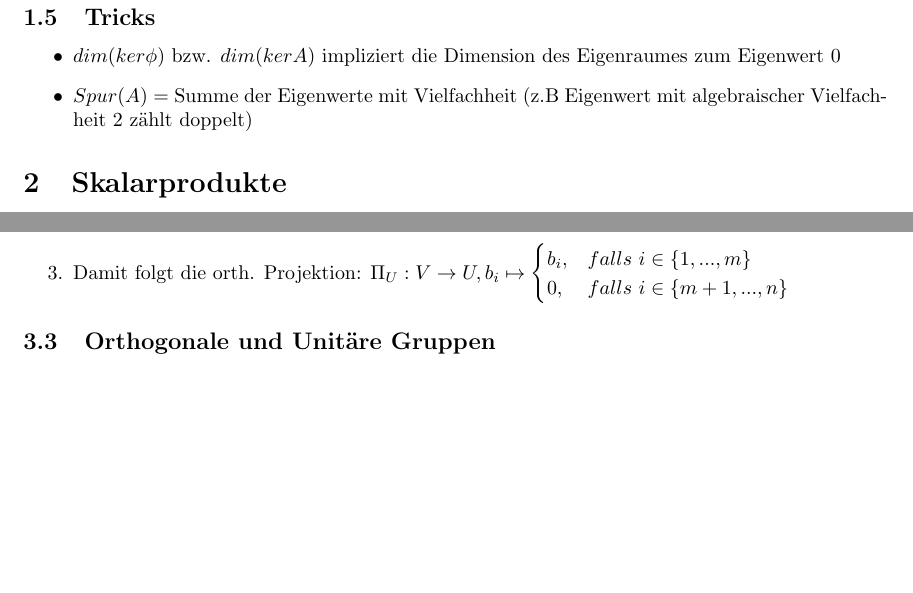
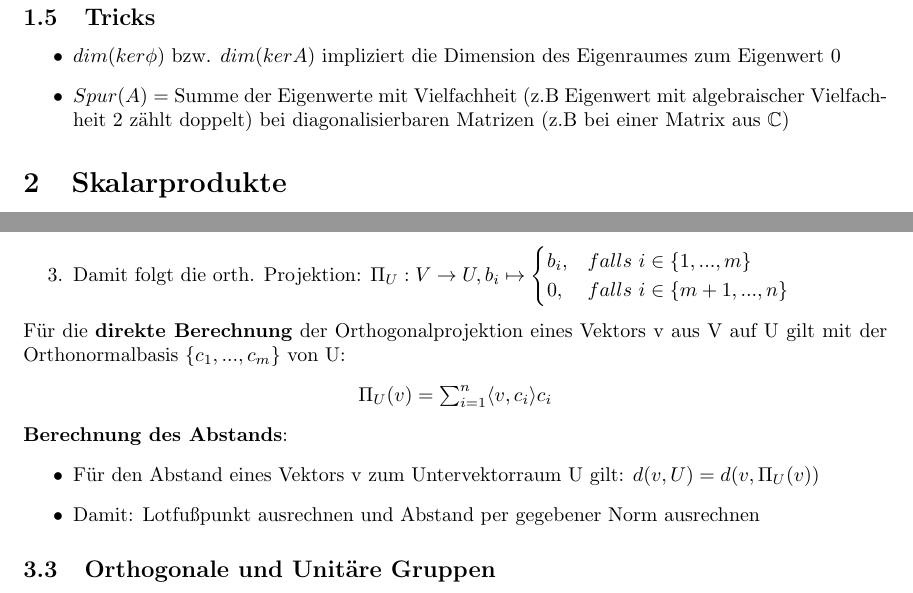
Before and after one commit to sebimarkgraf/synopses, a LaTeX document (Lineare Algebra 2 für Informatiker/lineare_algebra2.tex): two parts of pages 3 and 6 of 8 before the commit and two parts of pages 3 and 6 of 9 after it, joined at a grey line, cut so that both start at the same text, the shorter picture padded with empty space. Compiled offline with pdfLaTeX.

Commit message:
la2: Minor fixes

```diff
--- a/Lineare Algebra 2 für Informatiker/lineare_algebra2.tex
+++ b/Lineare Algebra 2 für Informatiker/lineare_algebra2.tex
@@ -66,7 +66,7 @@
 	\subsection{Tricks}
 		\begin{itemize}
 			\item $dim(ker \phi)$ bzw. $dim(ker A)$ impliziert die Dimension des Eigenraumes zum Eigenwert 0
-			\item $Spur(A)$ = Summe der Eigenwerte mit Vielfachheit (z.B Eigenwert mit algebraischer Vielfachheit 2 zählt doppelt)
+			\item $Spur(A)$ = Summe der Eigenwerte mit Vielfachheit (z.B Eigenwert mit algebraischer Vielfachheit 2 zählt doppelt) bei diagonalisierbaren Matrizen (z.B bei einer Matrix aus $\complexnumbers$)
 		\end{itemize}
 
 	\section{Skalarprodukte}
@@ -201,6 +201,15 @@
 			0,& falls\ i \in \{m + 1, ..., n\}\\
 		\end{cases}$
 	\end{enumerate}
+	Für die \textbf{direkte Berechnung} der Orthogonalprojektion eines Vektors v aus V auf U gilt mit der Orthonormalbasis $\{c_1, ..., c_m\}$ von U:
+	\begin{center}
+		$\Pi_U(v) = \sum_{i = 1}^{n} \langle v, c_i \rangle c_i$
+	\end{center}
+	\textbf{Berechnung des Abstands}:
+	\begin{itemize}
+		\item Für den Abstand eines Vektors v zum Untervektorraum U gilt: $d(v, U) = d(v, \Pi_U(v))$
+		\item Damit: Lotfußpunkt ausrechnen und Abstand per gegebener Norm ausrechnen
+	\end{itemize}
 
 	\subsection{Orthogonale und Unitäre Gruppen}
 	\begin{itemize}
```
Also changed, not shown: Lineare Algebra 2 für Informatiker/lineare_algebra2.tex (4 more changed lines).
